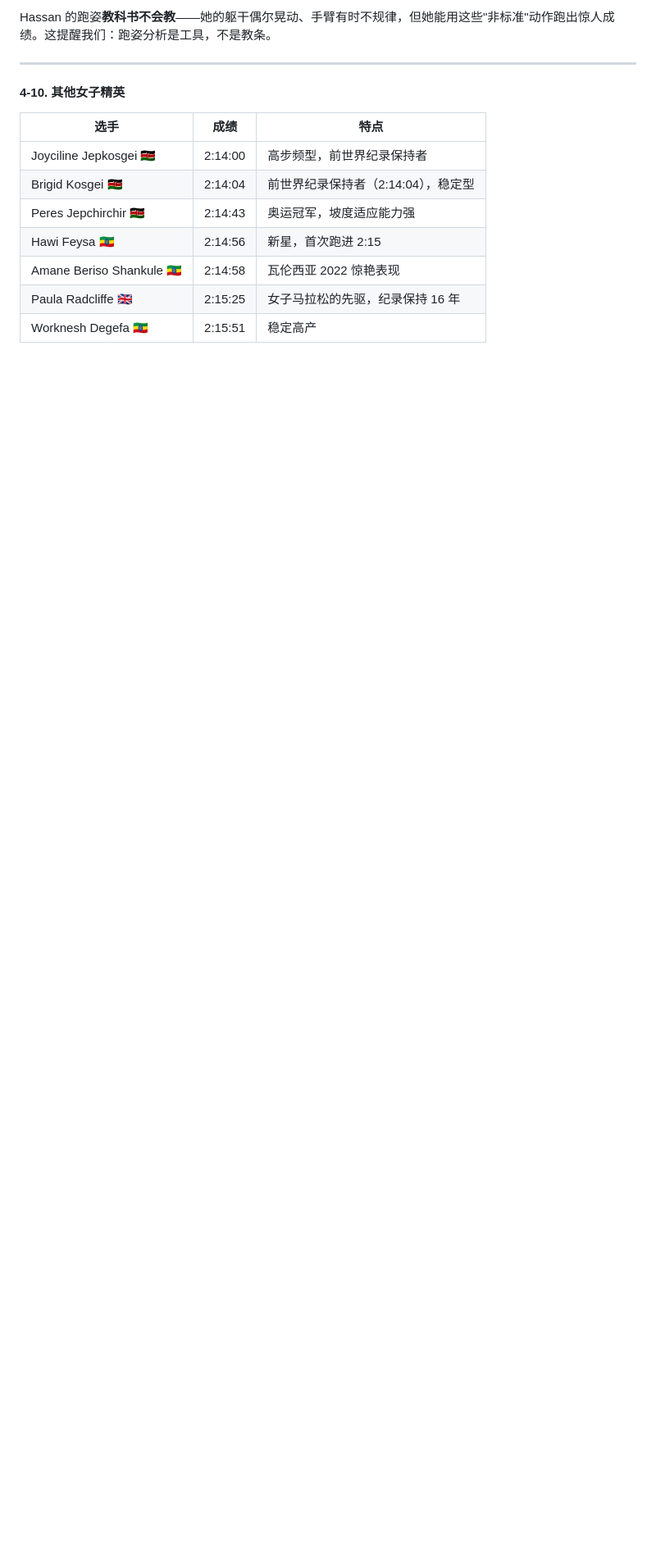
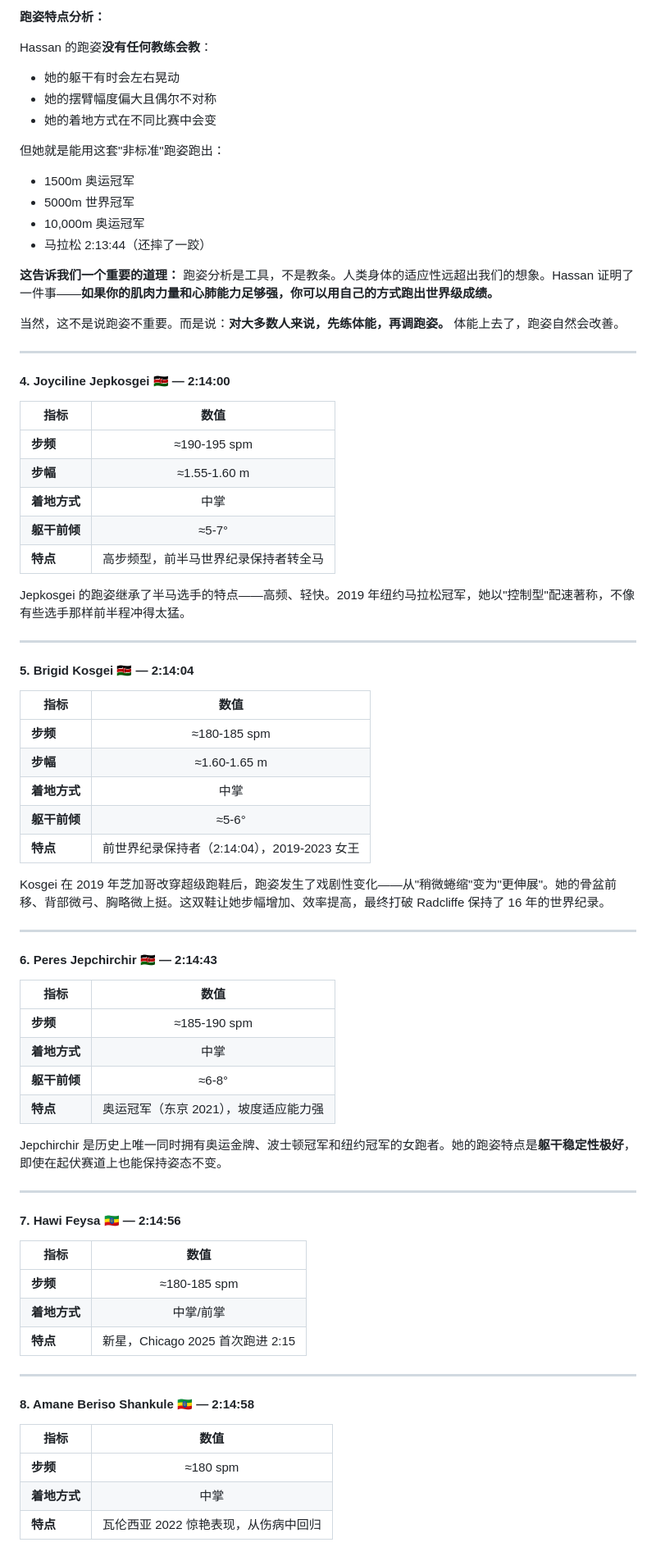
Before and after one commit to lechiw/running-form-analyzer, a Markdown page: ELITE_RUNNER_DATA.md, the part around one of its changes. Shown at 82% size. Drawn GitHub-style; blank space fills up the shorter version.

```diff
--- a/ELITE_RUNNER_DATA.md
+++ b/ELITE_RUNNER_DATA.md
@@ -256,16 +290,80 @@ Assefa 的跑姿最引人注目的是她极致的**前掌着地**和**高频步
 
-Hassan 的跑姿**教科书不会教**——她的躯干偶尔晃动、手臂有时不规律，但她能用这些"非标准"动作跑出惊人成绩。这提醒我们：跑姿分析是工具，不是教条。
+**跑姿特点分析：**
+
+Hassan 的跑姿**没有任何教练会教**：
+
+- 她的躯干有时会左右晃动
+- 她的摆臂幅度偏大且偶尔不对称
+- 她的着地方式在不同比赛中会变
+
+但她就是能用这套"非标准"跑姿跑出：
+- 1500m 奥运冠军
+- 5000m 世界冠军
+- 10,000m 奥运冠军
+- 马拉松 2:13:44（还摔了一跤）
+
+**这告诉我们一个重要的道理：** 跑姿分析是工具，不是教条。人类身体的适应性远超出我们的想象。Hassan 证明了一件事——**如果你的肌肉力量和心肺能力足够强，你可以用自己的方式跑出世界级成绩。**
+
+当然，这不是说跑姿不重要。而是说：**对大多数人来说，先练体能，再调跑姿。** 体能上去了，跑姿自然会改善。
 
 ---
 
-#### 4-10. 其他女子精英
+#### 4. Joyciline Jepkosgei 🇰🇪 — 2:14:00
 
-| 选手 | 成绩 | 特点 |
-|------|:----:|------|
-| Joyciline Jepkosgei 🇰🇪 | 2:14:00 | 高步频型，前世界纪录保持者 |
-| Brigid Kosgei 🇰🇪 | 2:14:04 | 前世界纪录保持者（2:14:04），稳定型 |
-| Peres Jepchirchir 🇰🇪 | 2:14:43 | 奥运冠军，坡度适应能力强 |
-| Hawi Feysa 🇪🇹 | 2:14:56 | 新星，首次跑进 2:15 |
-| Amane Beriso Shankule 🇪🇹 | 2:14:58 | 瓦伦西亚 2022 惊艳表现 |
-| Paula Radcliffe 🇬🇧 | 2:15:25 | 女子马拉松的先驱，纪录保持 16 年 |
-| Worknesh Degefa 🇪🇹 | 2:15:51 | 稳定高产 |
+| 指标 | 数值 |
+|------|:----:|
+| **步频** | ≈190-195 spm |
+| **步幅** | ≈1.55-1.60 m |
+| **着地方式** | 中掌 |
+| **躯干前倾** | ≈5-7° |
+| **特点** | 高步频型，前半马世界纪录保持者转全马 |
+
+Jepkosgei 的跑姿继承了半马选手的特点——高频、轻快。2019 年纽约马拉松冠军，她以"控制型"配速著称，不像有些选手那样前半程冲得太猛。
+
+---
+
+#### 5. Brigid Kosgei 🇰🇪 — 2:14:04
+
+| 指标 | 数值 |
+|------|:----:|
+| **步频** | ≈180-185 spm |
+| **步幅** | ≈1.60-1.65 m |
+| **着地方式** | 中掌 |
+| **躯干前倾** | ≈5-6° |
+| **特点** | 前世界纪录保持者（2:14:04），2019-2023 女王 |
+
+Kosgei 在 2019 年芝加哥改穿超级跑鞋后，跑姿发生了戏剧性变化——从"稍微蜷缩"变为"更伸展"。她的骨盆前移、背部微弓、胸略微上挺。这双鞋让她步幅增加、效率提高，最终打破 Radcliffe 保持了 16 年的世界纪录。
+
+---
+
+#### 6. Peres Jepchirchir 🇰🇪 — 2:14:43
+
+| 指标 | 数值 |
+|------|:----:|
+| **步频** | ≈185-190 spm |
+| **着地方式** | 中掌 |
+| **躯干前倾** | ≈6-8° |
+| **特点** | 奥运冠军（东京 2021），坡度适应能力强 |
+
+Jepchirchir 是历史上唯一同时拥有奥运金牌、波士顿冠军和纽约冠军的女跑者。她的跑姿特点是**躯干稳定性极好**，即使在起伏赛道上也能保持姿态不变。
+
+---
+
+#### 7. Hawi Feysa 🇪🇹 — 2:14:56
+
+| 指标 | 数值 |
+|------|:----:|
+| **步频** | ≈180-185 spm |
+| **着地方式** | 中掌/前掌 |
+| **特点** | 新星，Chicago 2025 首次跑进 2:15 |
+
+---
+
+#### 8. Amane Beriso Shankule 🇪🇹 — 2:14:58
+
+| 指标 | 数值 |
+|------|:----:|
+| **步频** | ≈180 spm |
+| **着地方式** | 中掌 |
+| **特点** | 瓦伦西亚 2022 惊艳表现，从伤病中回归 |
+
```
Also changed, not shown: other parts of ELITE_RUNNER_DATA.md (+69 -14 lines).
